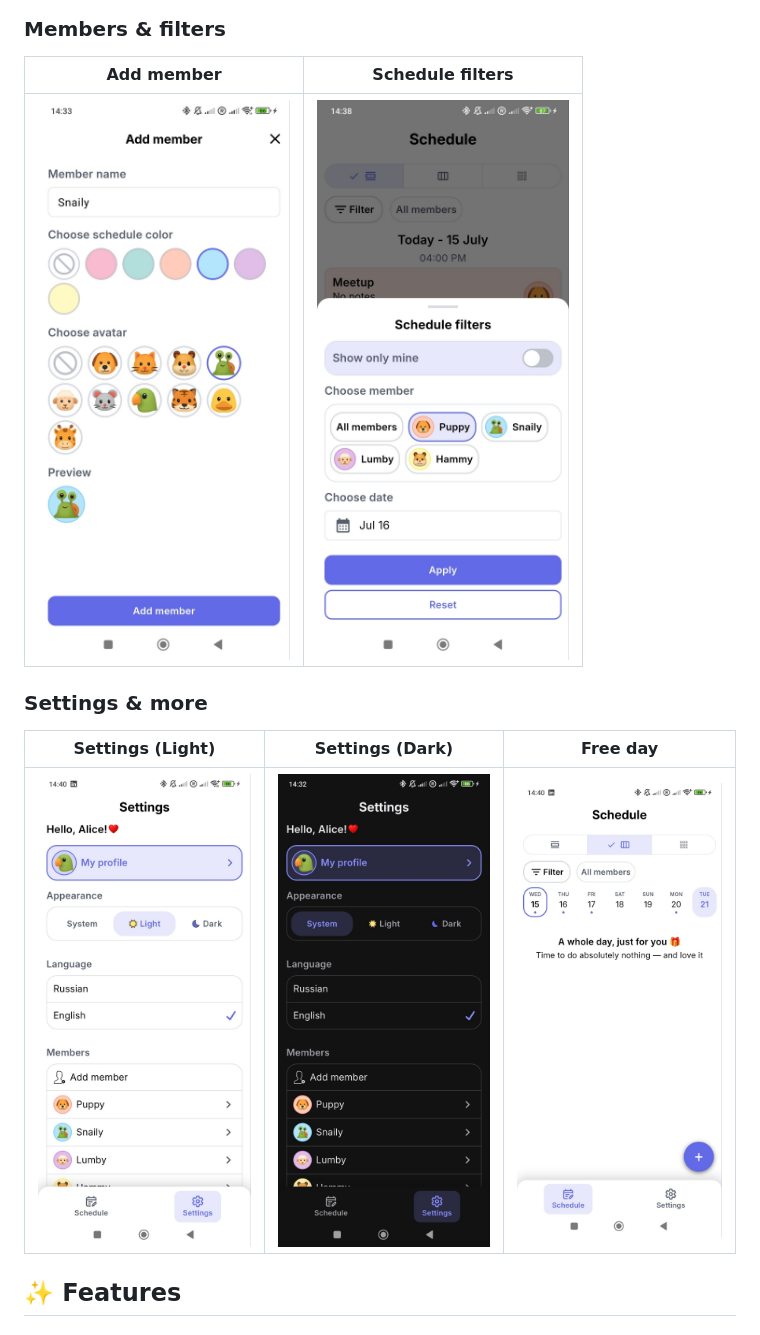
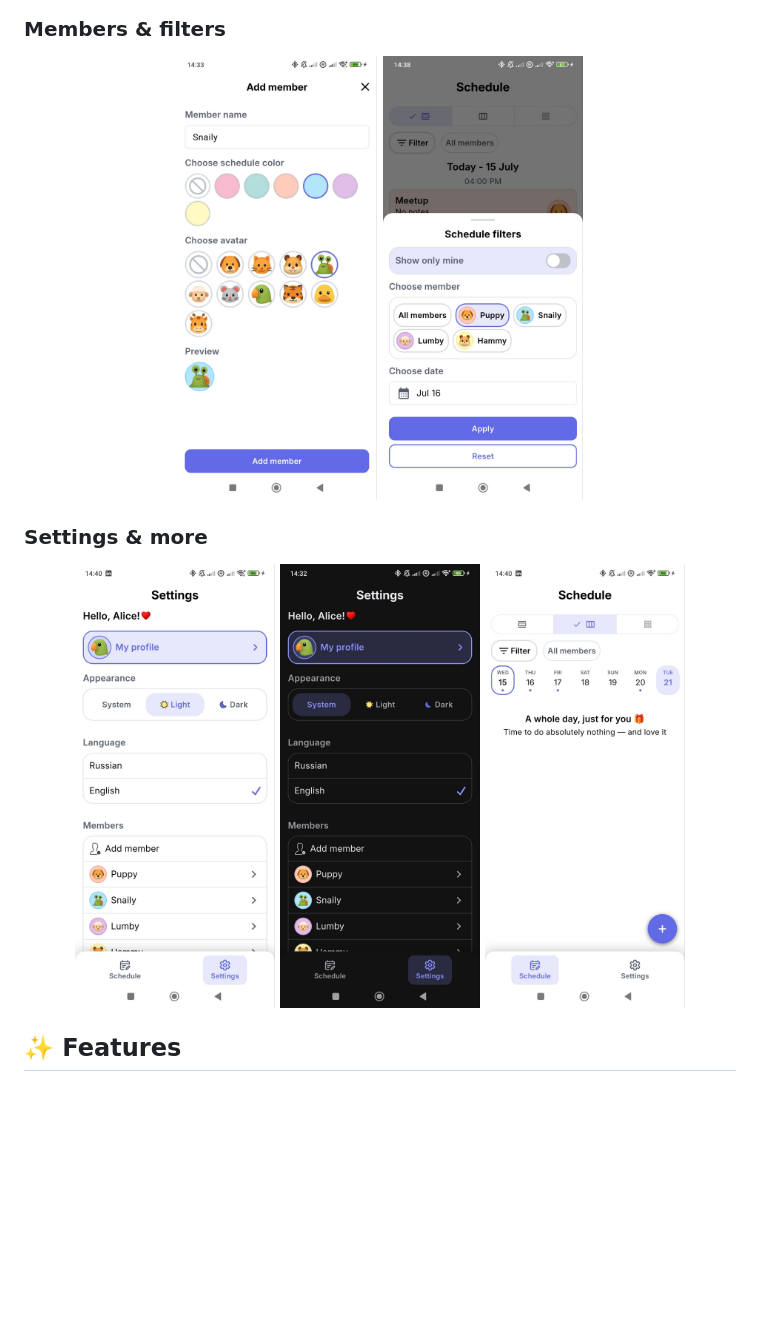
Before and after one commit to AliceAkant/task_nest, a Markdown page: README.md, the part around one of its changes. Rendered like a GitHub page; blank space fills up the shorter version.

```diff
--- a/README.md
+++ b/README.md
@@ -35,15 +38,18 @@ Set reminders, and get warned about overlaps with other members' events:
 
 ### Members & filters
 
-| Add member | Schedule filters |
-|------------|------------------|
-| ![Add member](screenshots/add_member.jpeg) | ![Filters](screenshots/filters.jpeg) |
+<p align="center">
+  <img src="screenshots/add_member.jpeg" width="200" alt="Add member" />
+  <img src="screenshots/filters.jpeg" width="200" alt="Schedule filters" />
+</p>
 
 ### Settings & more
 
-| Settings (Light) | Settings (Dark) | Free day |
-|------------------|-----------------|----------|
-| ![Settings light](screenshots/settings_light.jpeg) | ![Settings dark](screenshots/settings_dark.jpeg) | ![Empty](screenshots/empty_week.jpeg) |
+<p align="center">
+  <img src="screenshots/settings_light.jpeg" width="200" alt="Settings (Light)" />
+  <img src="screenshots/settings_dark.jpeg" width="200" alt="Settings (Dark)" />
+  <img src="screenshots/empty_week.jpeg" width="200" alt="Free day" />
+</p>
 
 ## ✨ Features
 
```
Also changed, not shown: other parts of README.md (+9 -6 lines).
